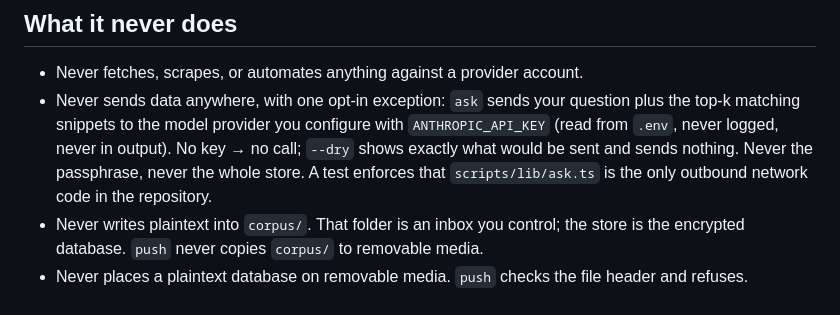
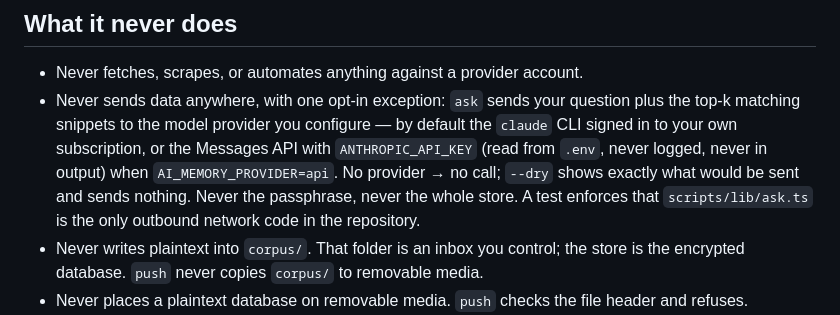
Before and after one commit to ceyre-boop/ai-memory, a Markdown page: CONSTRAINTS.md, the part around the change. Rendered like a GitHub page.

Commit message:
CONSTRAINTS: ask may route through the claude CLI on the user subscription (default) or the API key
Co-Authored-By: Claude Fable 5.1 <noreply@anthropic.com>
Claude-Session: https://claude.ai/code/session_01VDXdGniKFXjGRKxuLmHuer

```diff
--- a/CONSTRAINTS.md
+++ b/CONSTRAINTS.md
@@ -35,9 +35,10 @@ context and rent the model. This is memory infrastructure, nothing more.
 
 - Never fetches, scrapes, or automates anything against a provider account.
 - Never sends data anywhere, with one opt-in exception: `ask` sends your question plus the top-k
-  matching snippets to the model provider you configure with `ANTHROPIC_API_KEY` (read from `.env`,
-  never logged, never in output). No key → no call; `--dry` shows exactly what would be sent and sends
-  nothing. Never the passphrase, never the whole store. A test enforces that `scripts/lib/ask.ts` is the
+  matching snippets to the model provider you configure — by default the `claude` CLI signed in to your
+  own subscription, or the Messages API with `ANTHROPIC_API_KEY` (read from `.env`, never logged, never
+  in output) when `AI_MEMORY_PROVIDER=api`. No provider → no call; `--dry` shows exactly what would be
+  sent and sends nothing. Never the passphrase, never the whole store. A test enforces that `scripts/lib/ask.ts` is the
   only outbound network code in the repository.
 - Never writes plaintext into `corpus/`. That folder is an inbox you control; the store is the
   encrypted database. `push` never copies `corpus/` to removable media.
```
